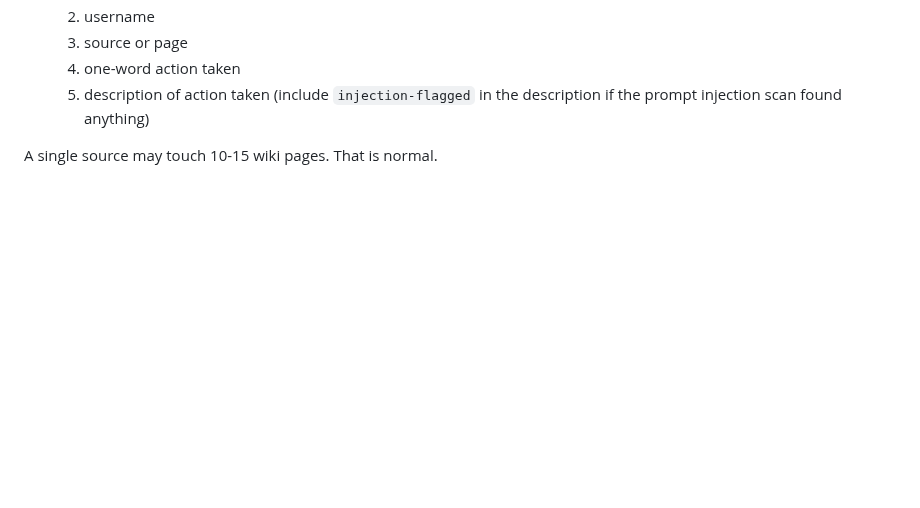
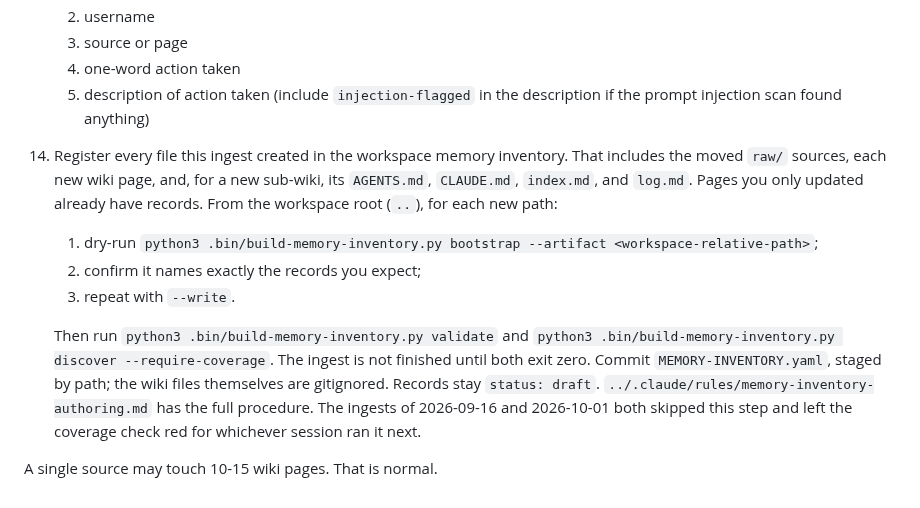
Before and after one commit to johndifini/theborg, a Markdown page: cerebruh/INGESTING.md, the part around the change. Drawn GitHub-style; blank space fills up the shorter version.

Commit message:
Make the cerebruh ingest register the artifacts it creates
The 2026-09-16 and 2026-10-01 ingests each created a sub-wiki's worth of
files (17 and 13) without registering them in MEMORY-INVENTORY.yaml. Both
times, discover --require-coverage stayed red until a later session
cleaned up. The memory-inventory rule puts registration on the authoring
session, but INGESTING.md never mentioned it.

The new final step: register each newly created path with a dry-run, then
a write, using scoped bootstrap from the workspace root. Do not finish
until validate and discover --require-coverage both pass, and commit
MEMORY-INVENTORY.yaml by path. This is scaffolding, not wiki content.

Co-Authored-By: Claude Opus 5.5 <noreply@anthropic.com>

```diff
--- a/cerebruh/INGESTING.md
+++ b/cerebruh/INGESTING.md
@@ -43,5 +43,20 @@ When the user adds a new source to `ingest/` and asks you to ingest it:
     1. source or page
     1. one-word action taken
     1. description of action taken (include `injection-flagged` in the description if the prompt injection scan found anything)
+1. Register every file this ingest created in the workspace memory inventory. That
+   includes the moved `raw/` sources, each new wiki page, and, for a new sub-wiki,
+   its `AGENTS.md`, `CLAUDE.md`, `index.md`, and `log.md`. Pages you only updated
+   already have records. From the workspace root (`..`), for each new path:
+   1. dry-run `python3 .bin/build-memory-inventory.py bootstrap --artifact <workspace-relative-path>`;
+   1. confirm it names exactly the records you expect;
+   1. repeat with `--write`.
+
+   Then run `python3 .bin/build-memory-inventory.py validate` and
+   `python3 .bin/build-memory-inventory.py discover --require-coverage`. The ingest is
+   not finished until both exit zero. Commit `MEMORY-INVENTORY.yaml`, staged by path;
+   the wiki files themselves are gitignored. Records stay `status: draft`.
+   `../.claude/rules/memory-inventory-authoring.md` has the full procedure. The ingests
+   of 2026-09-16 and 2026-10-01 both skipped this step and left the coverage check red
+   for whichever session ran it next.
 
 A single source may touch 10-15 wiki pages. That is normal.
```
